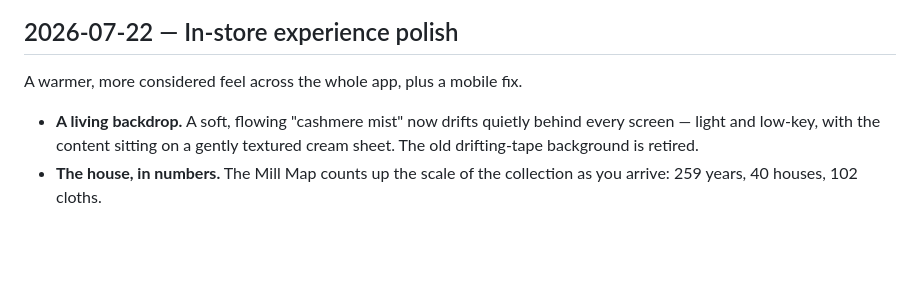
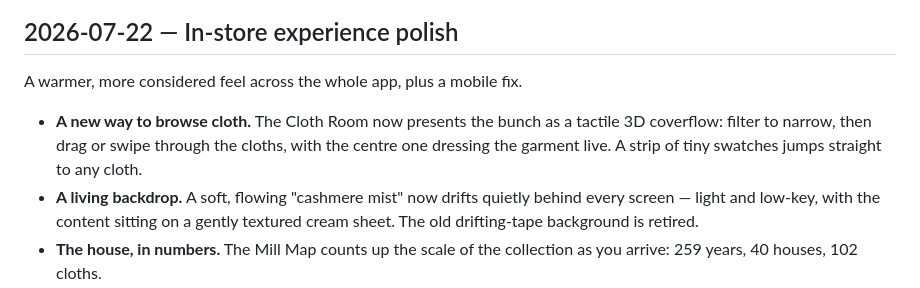
Before and after one commit to Turbocheese/bbs-style-discovery, a Markdown page: CHANGELOG.md, the part around the change. GitHub-like rendering; blank space fills up the shorter version.

Commit message:
Changelog: note the Cloth Room coverflow
Co-Authored-By: Claude Opus 4.8 <noreply@anthropic.com>

```diff
--- a/CHANGELOG.md
+++ b/CHANGELOG.md
@@ -14,6 +14,10 @@ customer or staff member would actually notice, with the date they landed.
 
 A warmer, more considered feel across the whole app, plus a mobile fix.
 
+- **A new way to browse cloth.** The Cloth Room now presents the bunch as a
+  tactile 3D coverflow: filter to narrow, then drag or swipe through the
+  cloths, with the centre one dressing the garment live. A strip of tiny
+  swatches jumps straight to any cloth.
 - **A living backdrop.** A soft, flowing "cashmere mist" now drifts quietly
   behind every screen — light and low-key, with the content sitting on a gently
   textured cream sheet. The old drifting-tape background is retired.
```
